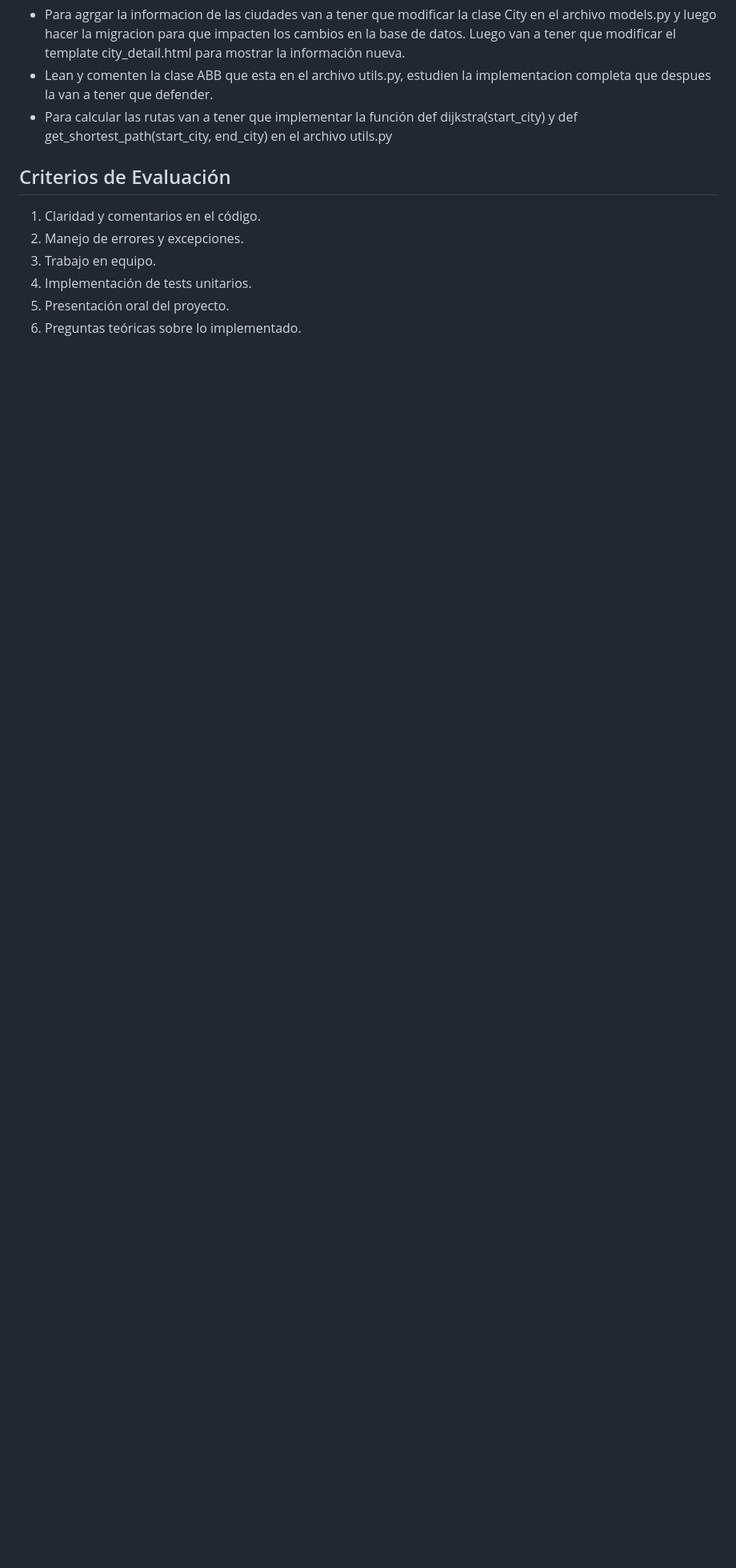
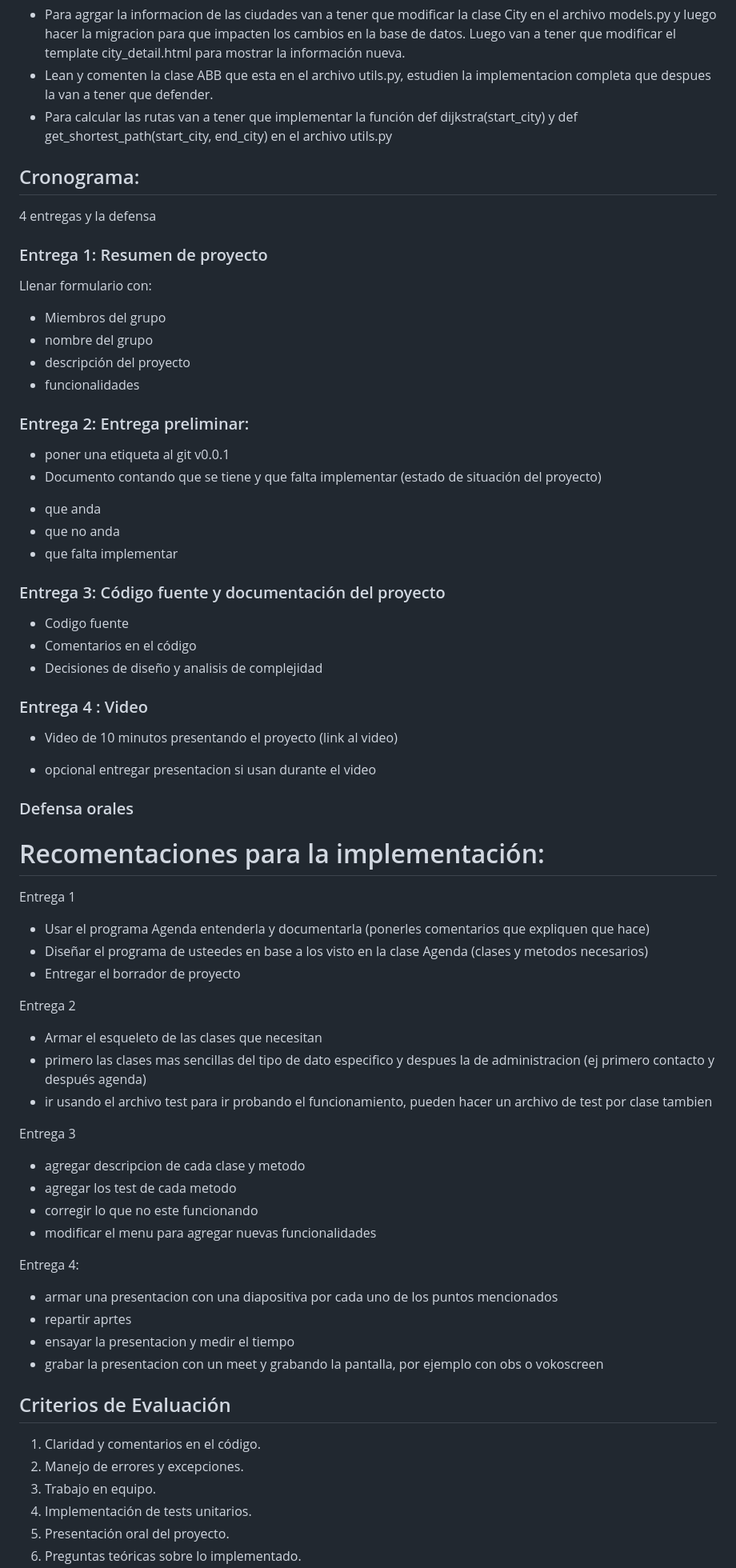
Before and after one commit to ivanAlbarracin/Programacion2-TrabajoFinal-2024, a Markdown page: Readme.md, the part around the change. Shown: that part at 80% size. Drawn GitHub-style; blank space fills up the shorter version.

Commit message:
actualizar consigna

```diff
--- a/Readme.md
+++ b/Readme.md
@@ -99,6 +99,57 @@ Asegúrate de que todas las pruebas pasen antes de realizar una entrega.
 - Lean y comenten la clase ABB que esta en el archivo utils.py, estudien la implementacion completa que despues la van a tener que defender.
 - Para calcular las rutas van a tener que implementar la función def dijkstra(start_city) y def get_shortest_path(start_city, end_city) en el archivo utils.py
 
+## Cronograma:
+4 entregas y la defensa
+
+### Entrega 1: Resumen de proyecto
+Llenar formulario con:
++ Miembros del grupo
++ nombre del grupo
++ descripción del proyecto
++ funcionalidades
+
+### Entrega 2: Entrega preliminar:
++ poner una etiqueta al git v0.0.1
++ Documento contando que se tiene y que falta implementar (estado de situación del proyecto)
+- que anda
+- que no anda
+- que falta implementar
+
+### Entrega 3: Código fuente y documentación del proyecto
+- Codigo fuente
+- Comentarios en el código
+- Decisiones de diseño y analisis de complejidad
+
+### Entrega 4 : Video
+- Video de 10 minutos presentando el proyecto (link al video)
+* opcional entregar presentacion si usan durante el video
+
+### Defensa orales
+
+# Recomentaciones para la implementación:
+Entrega 1
+- Usar el programa Agenda entenderla y documentarla (ponerles comentarios que expliquen que hace)
+- Diseñar el programa de usteedes en base a los visto en la clase Agenda (clases y metodos necesarios)
+- Entregar el borrador de proyecto
+
+Entrega 2
+- Armar el esqueleto de las clases que necesitan
+- primero las clases mas sencillas del tipo de dato especifico y despues la de administracion (ej primero contacto y después agenda)
+- ir usando el archivo test para ir probando el funcionamiento, pueden hacer un archivo de test por clase tambien
+
+Entrega 3
+- agregar descripcion de cada clase y metodo
+- agregar los test de cada metodo
+- corregir lo que no este funcionando
+- modificar el menu para agregar nuevas funcionalidades
+
+Entrega 4:
+- armar una presentacion con una diapositiva por cada uno de los puntos mencionados
+- repartir aprtes
+- ensayar la presentacion y medir el tiempo
+- grabar la presentacion con un meet y grabando la pantalla, por ejemplo con obs o vokoscreen
+
 ## Criterios de Evaluación
 
 1. Claridad y comentarios en el código.
```
